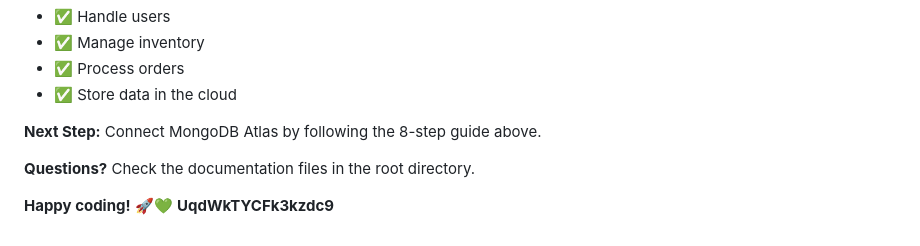
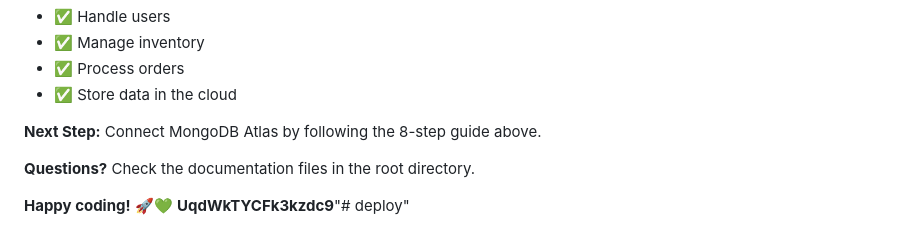
Before and after one commit to prajapatsumit2404-ux/Organicfruits, a Markdown page: README.md, the part around the change. GitHub-like rendering.

```diff
--- a/README.md
+++ b/README.md
@@ -367,4 +367,4 @@ Your full-stack e-commerce platform is complete and ready to:
 **Questions?** Check the documentation files in the root directory.
 
 **Happy coding!** 🚀💚
-**UqdWkTYCFk3kzdc9**
+**UqdWkTYCFk3kzdc9**"# deploy"
```
